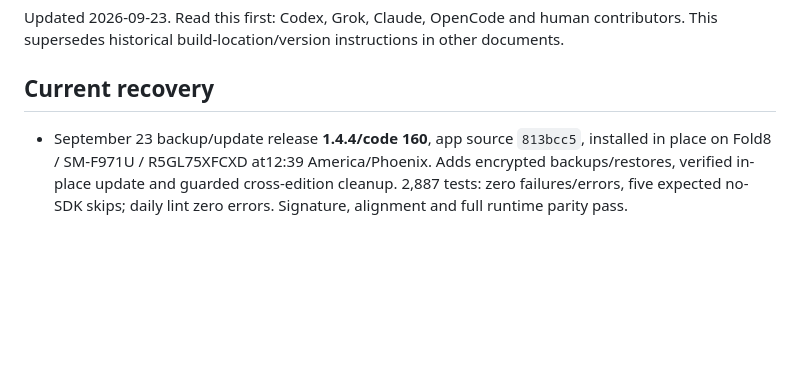
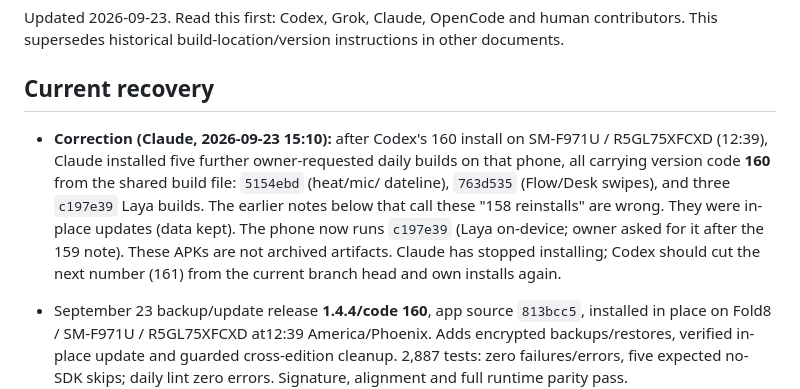
Before and after one commit to dekayrekords-oss/meowmba-app, a Markdown page: BUILD_MASTER.md, the part around the change. Drawn GitHub-style; blank space fills up the shorter version.

Commit message:
Correct build record: Claude's post-160 installs reused code 160
Co-Authored-By: Claude Opus 5.5 <noreply@anthropic.com>

```diff
--- a/BUILD_MASTER.md
+++ b/BUILD_MASTER.md
@@ -4,6 +4,15 @@ Updated 2026-09-23. Read this first: Codex, Grok, Claude, OpenCode and human con
 This supersedes historical build-location/version instructions in other documents.
 
 ## Current recovery
+
+- **Correction (Claude, 2026-09-23 15:10):** after Codex's 160 install on SM-F971U /
+  R5GL75XFCXD (12:39), Claude installed five further owner-requested daily builds on that
+  phone, all carrying version code **160** from the shared build file: `5154ebd` (heat/mic/
+  dateline), `763d535` (Flow/Desk swipes), and three `c197e39` Laya builds. The earlier notes
+  below that call these "158 reinstalls" are wrong. They were in-place updates (data kept).
+  The phone now runs `c197e39` (Laya on-device; owner asked for it after the 159 note).
+  These APKs are not archived artifacts. Claude has stopped installing; Codex should cut the
+  next number (161) from the current branch head and own installs again.
 
 - September 23 backup/update release **1.4.4/code 160**, app source `813bcc5`, installed
   in place on Fold8 / SM-F971U / R5GL75XFCXD at12:39 America/Phoenix. Adds encrypted
```
